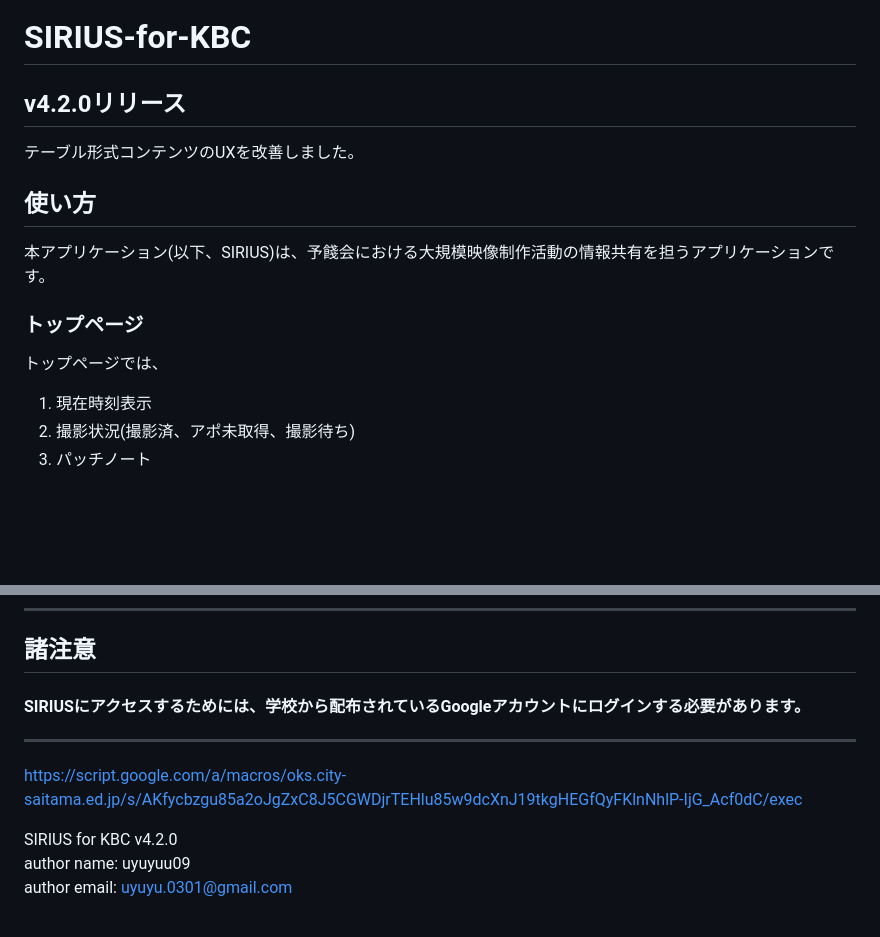
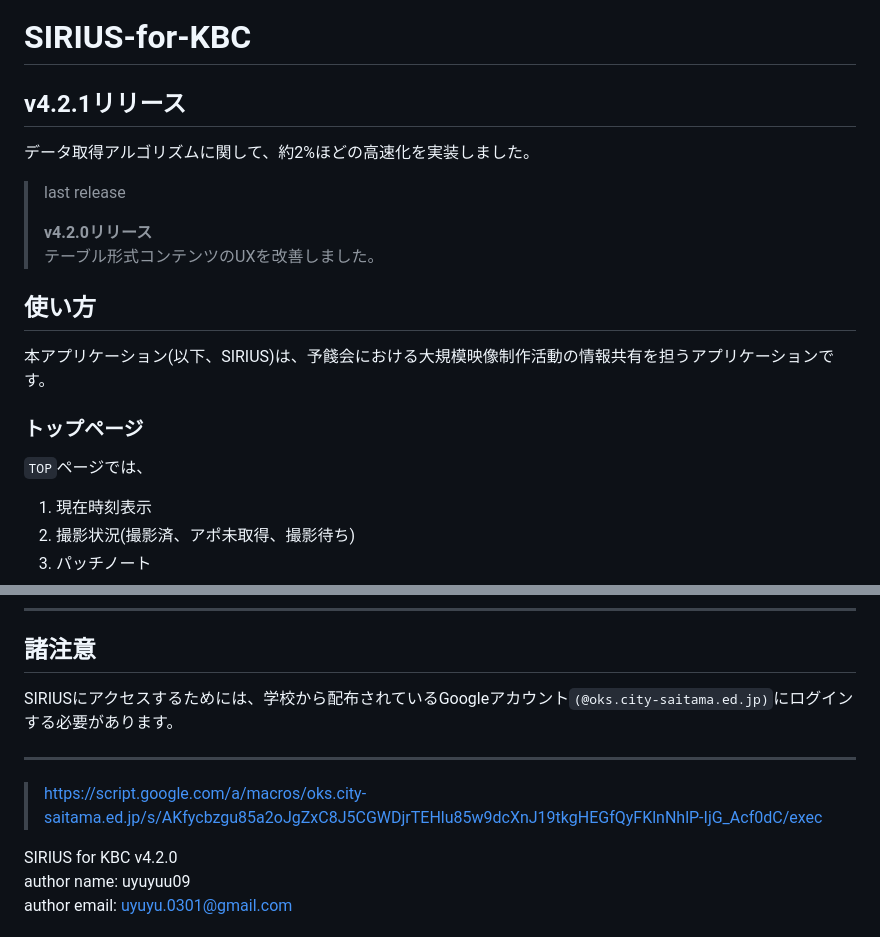
Before and after one commit to uyuyuu09/SIRIUS-for-KBC, a Markdown page: README.md, 2 parts joined by grey strips. GitHub-like rendering; blank space fills up the shorter version.

```diff
--- a/README.md
+++ b/README.md
@@ -1,11 +1,15 @@
 # SIRIUS-for-KBC
-## v4.2.0リリース
-テーブル形式コンテンツのUXを改善しました。
+## v4.2.1リリース
+データ取得アルゴリズムに関して、約2%ほどの高速化を実装しました。
+>last release
+>
+>**v4.2.0リリース**
+>テーブル形式コンテンツのUXを改善しました。
 
 ## 使い方
 本アプリケーション(以下、SIRIUS)は、予餞会における大規模映像制作活動の情報共有を担うアプリケーションです。
 ### トップページ
-トップページでは、
+`TOP`ページでは、
 1. 現在時刻表示
 2. 撮影状況(撮影済、アポ未取得、撮影待ち)
 3. パッチノート
@@ -55,9 +59,9 @@ SIRIUSは、アクセスしているデバイスのインターネット接続
 インターネット接続が復帰されると、SIRIUSは自動でオフラインモードをオフにし通常画面へ戻ります。
 ___
 ## 諸注意
-#### SIRIUSにアクセスするためには、学校から配布されているGoogleアカウントにログインする必要があります。
+SIRIUSにアクセスするためには、学校から配布されているGoogleアカウント`(@oks.city-saitama.ed.jp)`にログインする必要があります。
 ___
-https://script.google.com/a/macros/oks.city-saitama.ed.jp/s/AKfycbzgu85a2oJgZxC8J5CGWDjrTEHlu85w9dcXnJ19tkgHEGfQyFKlnNhlP-IjG_Acf0dC/exec
+>https://script.google.com/a/macros/oks.city-saitama.ed.jp/s/AKfycbzgu85a2oJgZxC8J5CGWDjrTEHlu85w9dcXnJ19tkgHEGfQyFKlnNhlP-IjG_Acf0dC/exec
 
 SIRIUS for KBC v4.2.0
 author name: uyuyuu09
```
Also changed, not shown: other parts of README.md (+3 -3 lines).
